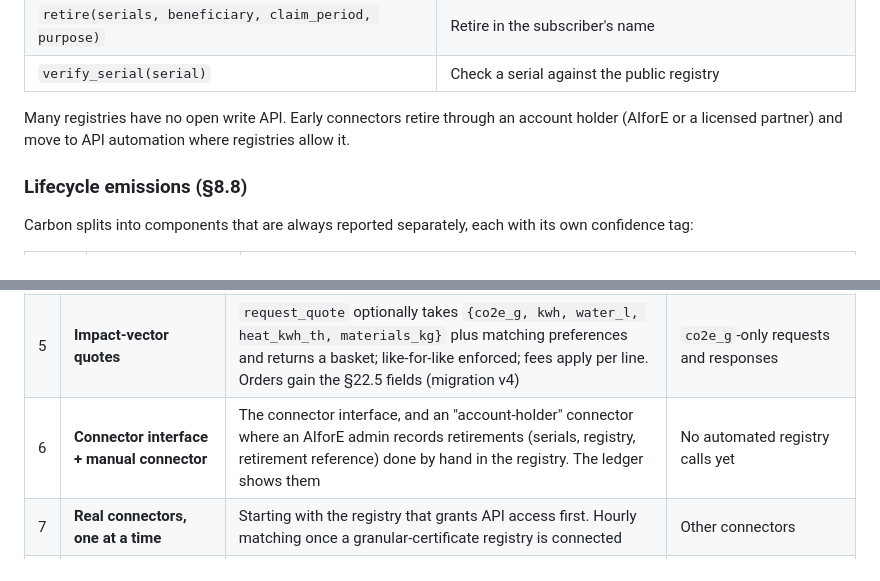
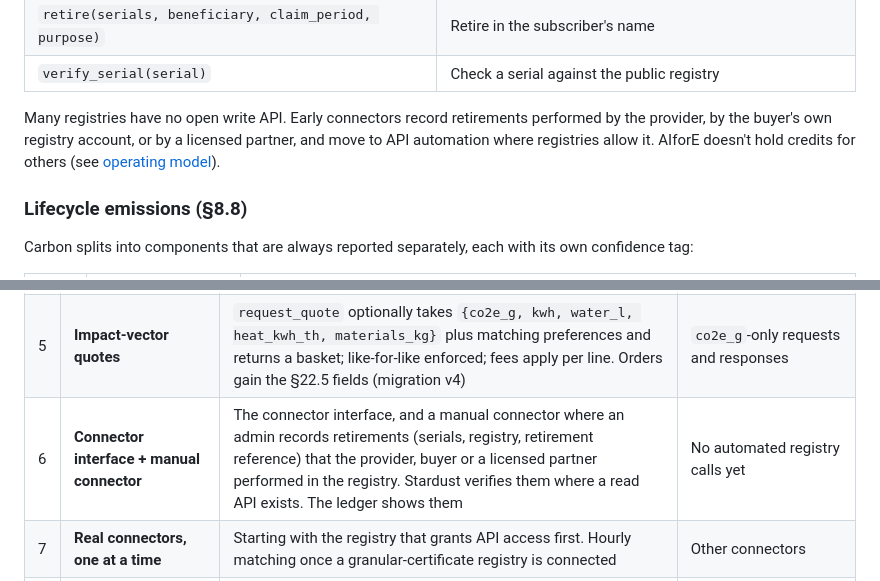
Before and after one commit to AIforEcology/stardust, a Markdown page: docs/architecture/impact-credits.md, 2 parts joined by grey strips. Rendered like a GitHub page.

Commit message:
Docs: connectors never make AIforE the account holder (technology, not brokerage)
Co-Authored-By: Claude Opus 5.5 <noreply@anthropic.com>

```diff
--- a/docs/architecture/impact-credits.md
+++ b/docs/architecture/impact-credits.md
@@ -74,7 +74,7 @@ flowchart LR
 | `retire(serials, beneficiary, claim_period, purpose)` | Retire in the subscriber's name |
 | `verify_serial(serial)` | Check a serial against the public registry |
 
-Many registries have no open write API. Early connectors retire through an account holder (AIforE or a licensed partner) and move to API automation where registries allow it.
+Many registries have no open write API. Early connectors record retirements performed by the provider, by the buyer's own registry account, or by a licensed partner, and move to API automation where registries allow it. AIforE doesn't hold credits for others (see [operating model](#operating-model-technology-and-connection-not-financial-brokerage)).
 
 ### Lifecycle emissions (§8.8)
 
@@ -128,7 +128,7 @@ Carbon splits into components that are always reported separately, each with its
 | 3 | **Net Impact Ledger (read-only)** | `GET /v1/ledger`: footprint per dimension, with retired credits from existing carbon orders and residuals. Nothing summed across dimensions | Summary, orders, broker |
 | 4 | **Provider SDK categories** | `REN`, `WRR`, `HRC`, `RCY`; `quote(quantity, unit)` alongside `quote(co2e_g)`; §22.4 telemetry schema as a new record type | Existing carbon providers work unmodified (category defaults to carbon) |
 | 5 | **Impact-vector quotes** | `request_quote` optionally takes `{co2e_g, kwh, water_l, heat_kwh_th, materials_kg}` plus matching preferences and returns a basket; like-for-like enforced; fees apply per line. Orders gain the §22.5 fields (migration v4) | `co2e_g`-only requests and responses |
-| 6 | **Connector interface + manual connector** | The connector interface, and an "account-holder" connector where an AIforE admin records retirements (serials, registry, retirement reference) done by hand in the registry. The ledger shows them | No automated registry calls yet |
+| 6 | **Connector interface + manual connector** | The connector interface, and a manual connector where an admin records retirements (serials, registry, retirement reference) that the provider, buyer or a licensed partner performed in the registry. Stardust verifies them where a read API exists. The ledger shows them | No automated registry calls yet |
 | 7 | **Real connectors, one at a time** | Starting with the registry that grants API access first. Hourly matching once a granular-certificate registry is connected | Other connectors |
 | 8 | **Publish the measurement framework** (§22.7) | Schemas, units and mappings (SCI, GHG Protocol, ISO/IEC 30134, VWBA, EnergyTag) as a standalone document for public comment | Code |
 
```
